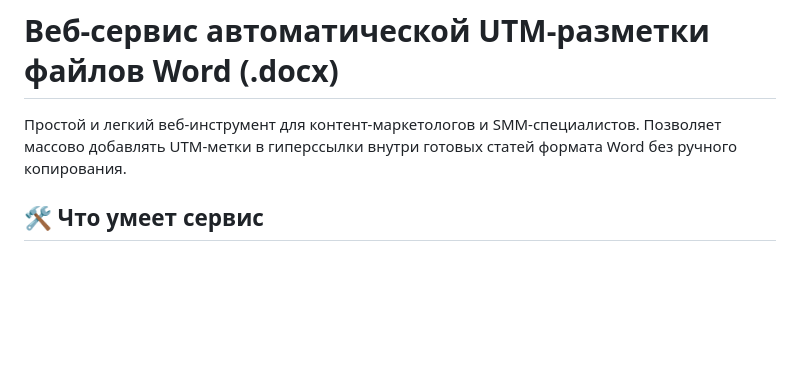
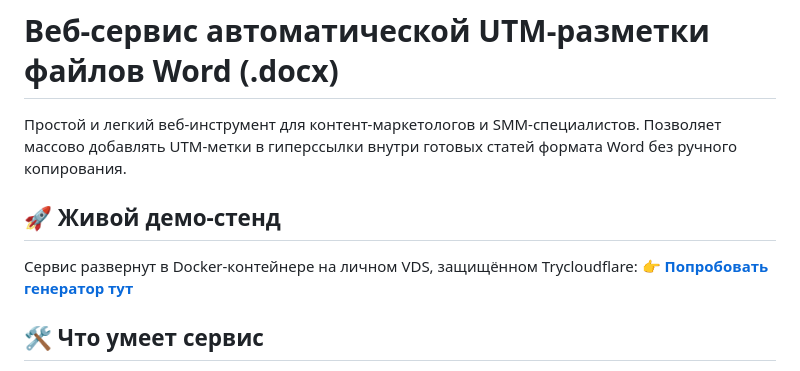
Before and after one commit to OSP-Scata/Docx_UTM_gen_web, a Markdown page: README.md, the part around the change. GitHub-like rendering; blank space fills up the shorter version.

```diff
--- a/README.md
+++ b/README.md
@@ -1,6 +1,10 @@
 # Веб-сервис автоматической UTM-разметки файлов Word (.docx)
 
 Простой и легкий веб-инструмент для контент-маркетологов и SMM-специалистов. Позволяет массово добавлять UTM-метки в гиперссылки внутри готовых статей формата Word без ручного копирования.
+
+## 🚀 Живой демо-стенд
+Сервис развернут в Docker-контейнере на личном VDS, защищённом Trycloudflare:
+👉 **[Попробовать генератор тут](https://producer-privilege-dom-ours.trycloudflare.com/)**
 
 ## 🛠️ Что умеет сервис
 
```
